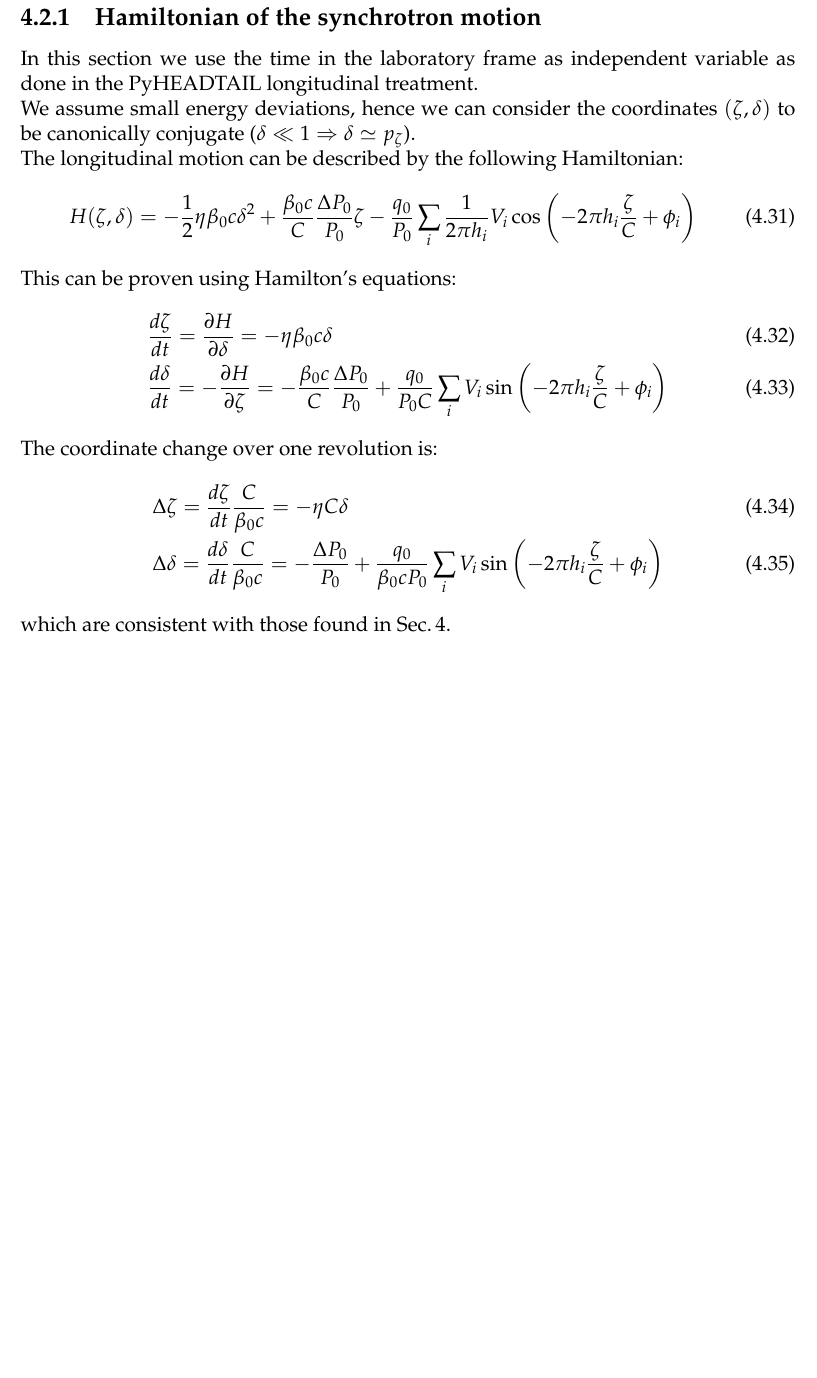
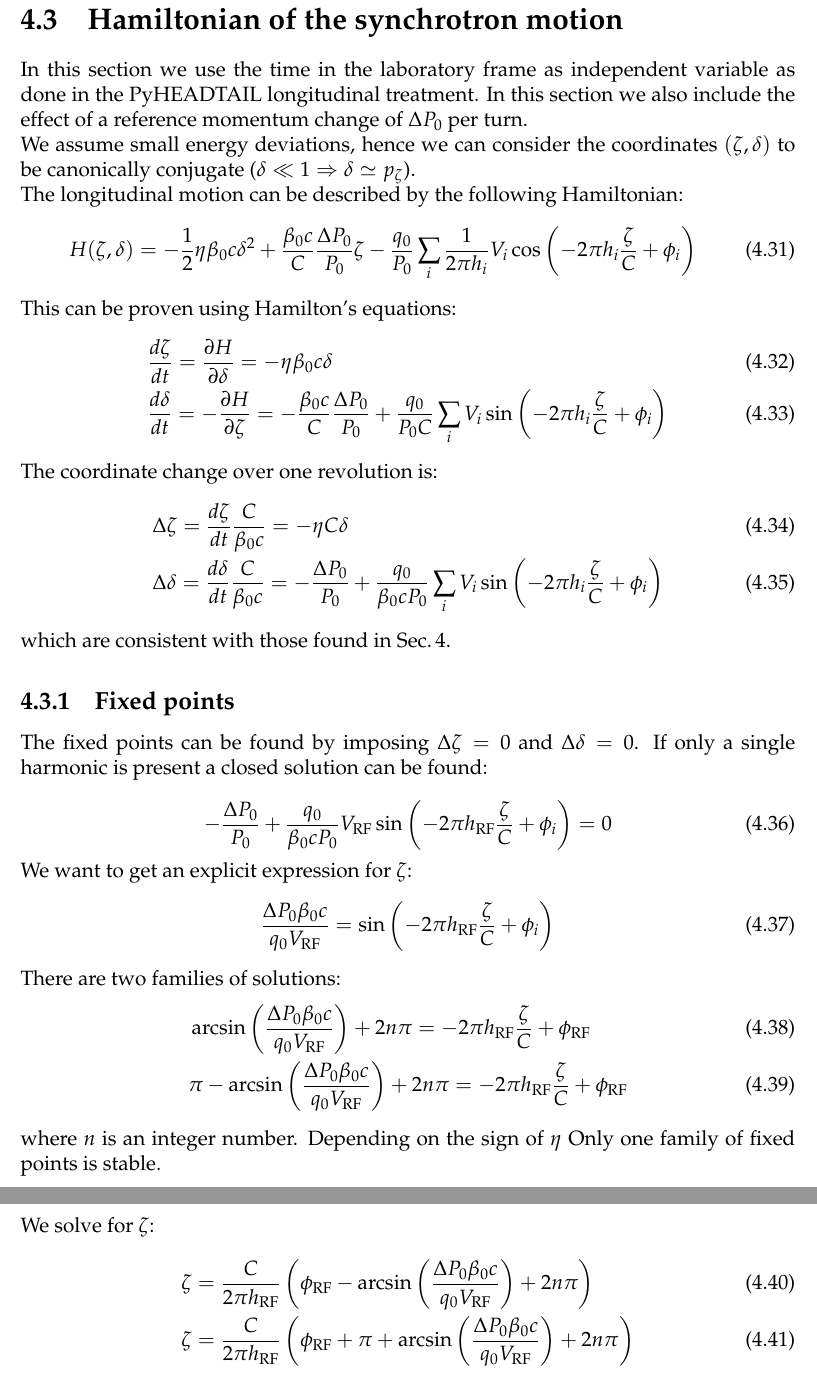
Before and after one commit to xsuite/xsuite, a LaTeX thesis (docs/physics_manual/physics_man.tex, which reads docs/physics_manual/xtrack.tex): part of page 48 of 136 before the commit and two parts of pages 48 and 49 of 138 after it, the two joined at a grey line, cut so that both start at the same text, the shorter picture padded with empty space. Compiled offline with pdfLaTeX.

Commit message:
Stable fixed points

```diff
--- a/docs/physics_manual/xtrack.tex
+++ b/docs/physics_manual/xtrack.tex
@@ -2235,9 +2235,9 @@ For the kick-drift mode we want to rewrite the Eq.~\ref{eq:deltapzeta}:
 \Delta {p}_\zeta =-\frac{2\pi q f_{RF} V_{RF}}{\beta_0^3 E_0 c}\cos{\phi_s}\hat{\zeta}
 \end{align}
 
-\subsection{Hamiltonian of the synchrotron motion}
-
-In this section we use the time in the laboratory frame as independent variable as done in the PyHEADTAIL longitudinal treatment.
+\section{Hamiltonian of the synchrotron motion}
+
+In this section we use the time in the laboratory frame as independent variable as done in the PyHEADTAIL longitudinal treatment. In this section we also include the effect of a reference momentum change of $\Delta P_0$ per turn.
 
 We assume small energy deviations, hence we can consider the coordinates $(\zeta, \delta)$ to be canonically conjugate ($\delta \ll 1 \Rightarrow \delta \simeq p_\zeta$).
 
@@ -2271,6 +2271,53 @@ The coordinate change over one revolution is:
 \end{align}
 which are consistent with those found in Sec.\,\ref{ch:synchmon}.
 
+\subsection{Fixed points}
+
+The fixed points can be found by imposing $\Delta\zeta = 0$ and $\Delta\delta = 0$.
+If only a single harmonic is present a closed solution can be found:
+
+\begin{equation}
+- \frac{\Delta P_0}{P_0}
++ \frac{q_0}{\beta_0 c P_0}
+V_\text{RF} \sin\left(
+-2 \pi h_\text{RF} \frac{\zeta}{C} + \phi_i \right) = 0
+\end{equation}
+
+We want to get an explicit expression for $\zeta$:
+\begin{equation}
+ \frac{\Delta P_0\beta_0 c }{q_0 V_\text{RF}}
+ =
+\sin\left(
+-2 \pi h_\text{RF} \frac{\zeta}{C} + \phi_i \right)
+\end{equation}
+There are two families of solutions:
+\begin{align}
+ &\arcsin\left(\frac{\Delta P_0\beta_0 c }{q_0 V_\text{RF}} \right)
+ + 2 n \pi
+ =
+-2 \pi h_\text{RF} \frac{\zeta}{C} + \phi_\text{RF} \\
+ &\pi - \arcsin\left(\frac{\Delta P_0\beta_0 c }{q_0 V_\text{RF}} \right)
+ + 2 n \pi
+ =
+-2 \pi h_\text{RF} \frac{\zeta}{C} + \phi_\text{RF}
+\end{align}
+where $n$ is an integer number. Depending on the sign of $\eta$ Only one family of fixed points is stable.
+
+We solve for $\zeta$:
+\begin{align}
+&\zeta =
+ \frac{C}{2 \pi h_\text{RF}} \left(
+ \phi_\text{RF}
+ -\arcsin\left(\frac{\Delta P_0\beta_0 c }{q_0 V_\text{RF}} \right)
+ +2 n \pi
+ \right)\\
+ &\zeta =
+ \frac{C}{2 \pi h_\text{RF}} \left(
+ \phi_\text{RF} + \pi
+ +\arcsin\left(\frac{\Delta P_0\beta_0 c }{q_0 V_\text{RF}} \right)
+ +2 n \pi
+ \right)
+\end{align}
 
 \chapter{Coasting beams}
 
```
Also changed, not shown: docs/physics_manual/physics_man.pdf.
